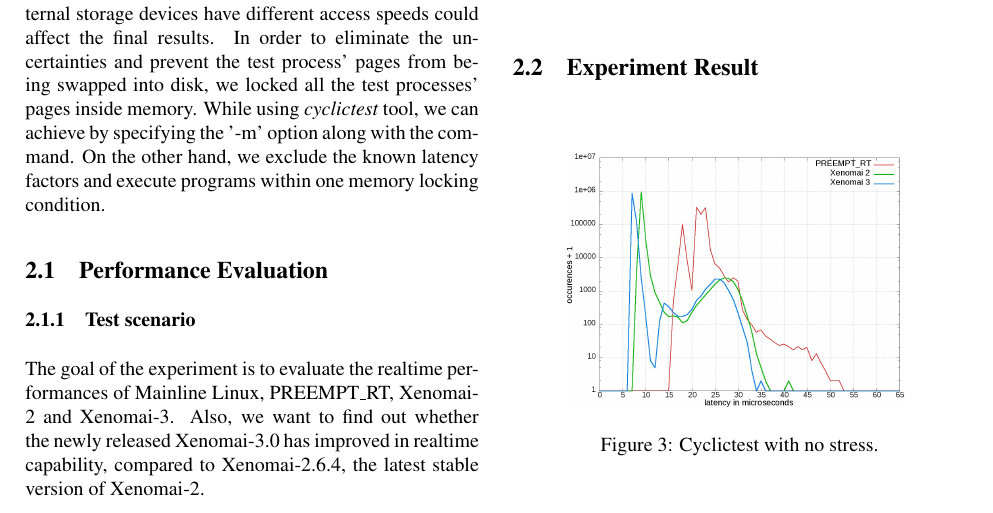
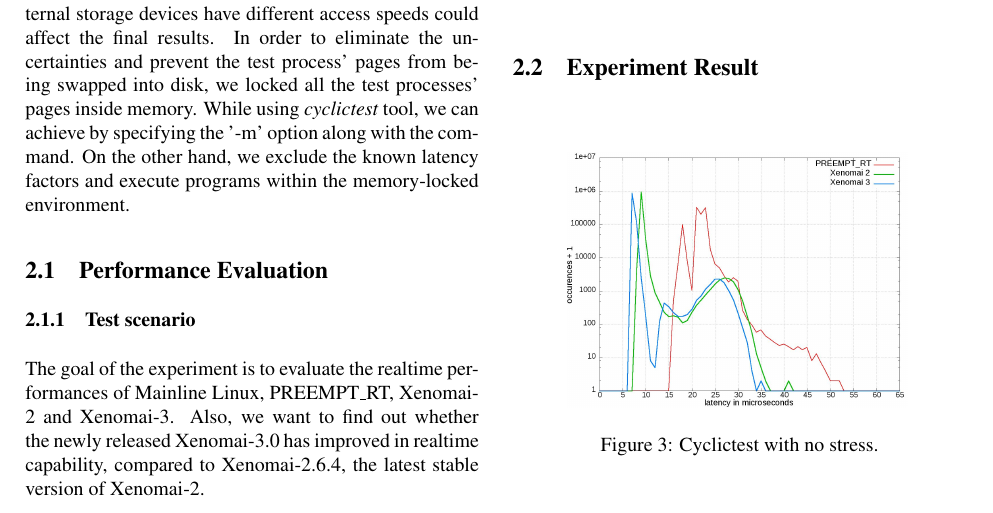
Before and after one commit to jserv/rtlws2015, a LaTeX paper (paper.tex): part of page 4 of 6, cut so that both start at the same text. Compiled offline with pdfLaTeX.

Commit message:
lock memory

```diff
--- a/paper.tex
+++ b/paper.tex
@@ -181,7 +181,7 @@
 
 Because Xenomai 2 does not provide the corresponding autotune tool, and it has only one gravity value for all the coreclocks, we decided to manually tune all the coreclock values in both Xenomai 2 and Xenomai 3 to zero, so that we can compare the results on the same basis later
 
-In our experiments, the kernel build were persistent in different SD/MMC media. The fact that different external storage devices have different access speeds could affect the final results. In order to eliminate the uncertainties and prevent the test process' pages from being swapped into disk, we locked all the test processes' pages inside memory. While using \textit{cyclictest} tool, we can achieve by specifying the '-m' option along with the command. On the other hand, we exclude the known latency factors and execute programs within one memory locking condition.
+In our experiments, the kernel build were persistent in different SD/MMC media. The fact that different external storage devices have different access speeds could affect the final results. In order to eliminate the uncertainties and prevent the test process' pages from being swapped into disk, we locked all the test processes' pages inside memory. While using \textit{cyclictest} tool, we can achieve by specifying the '-m' option along with the command. On the other hand, we exclude the known latency factors and execute programs within the memory-locked environment.
 
 \subsection{Performance Evaluation}
 
```
